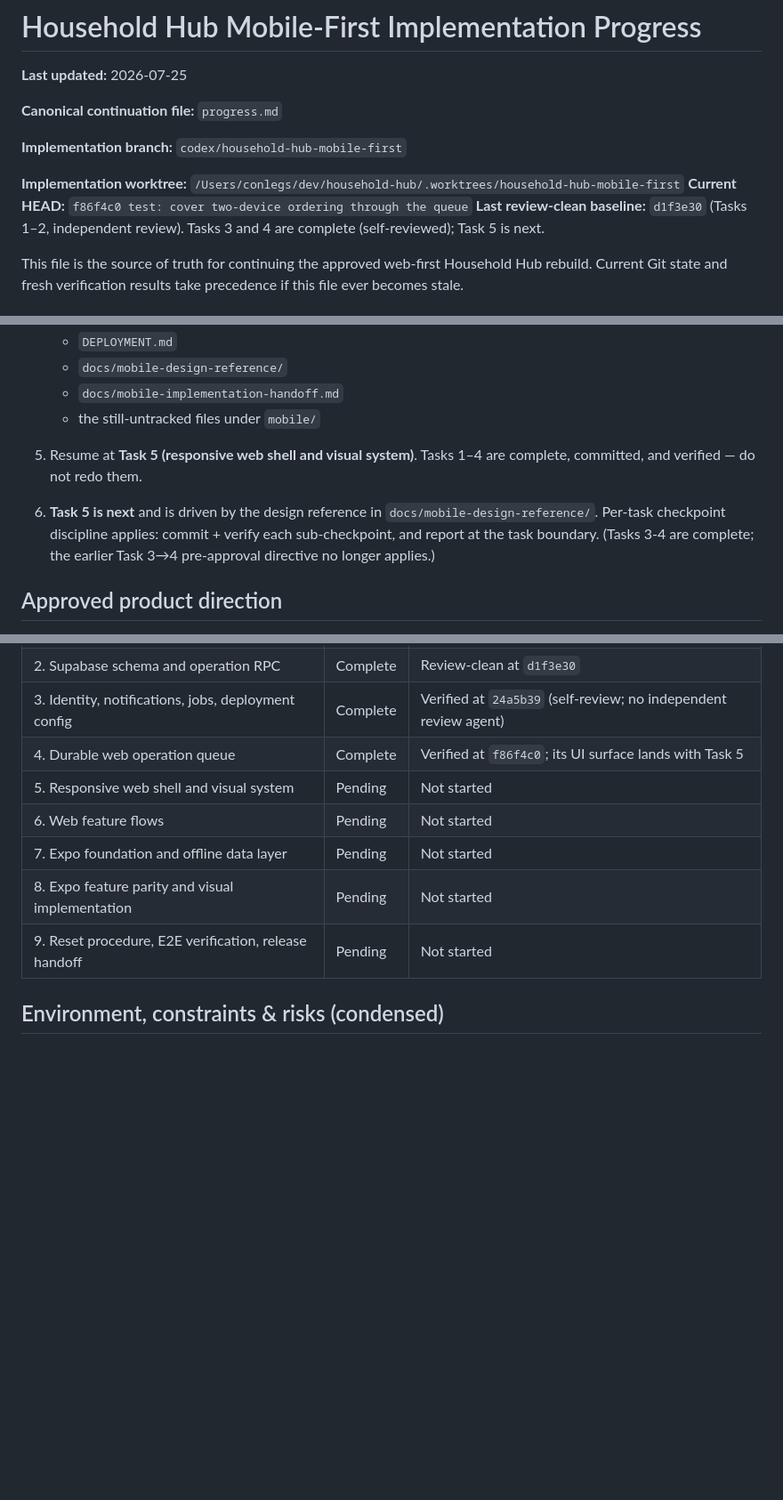
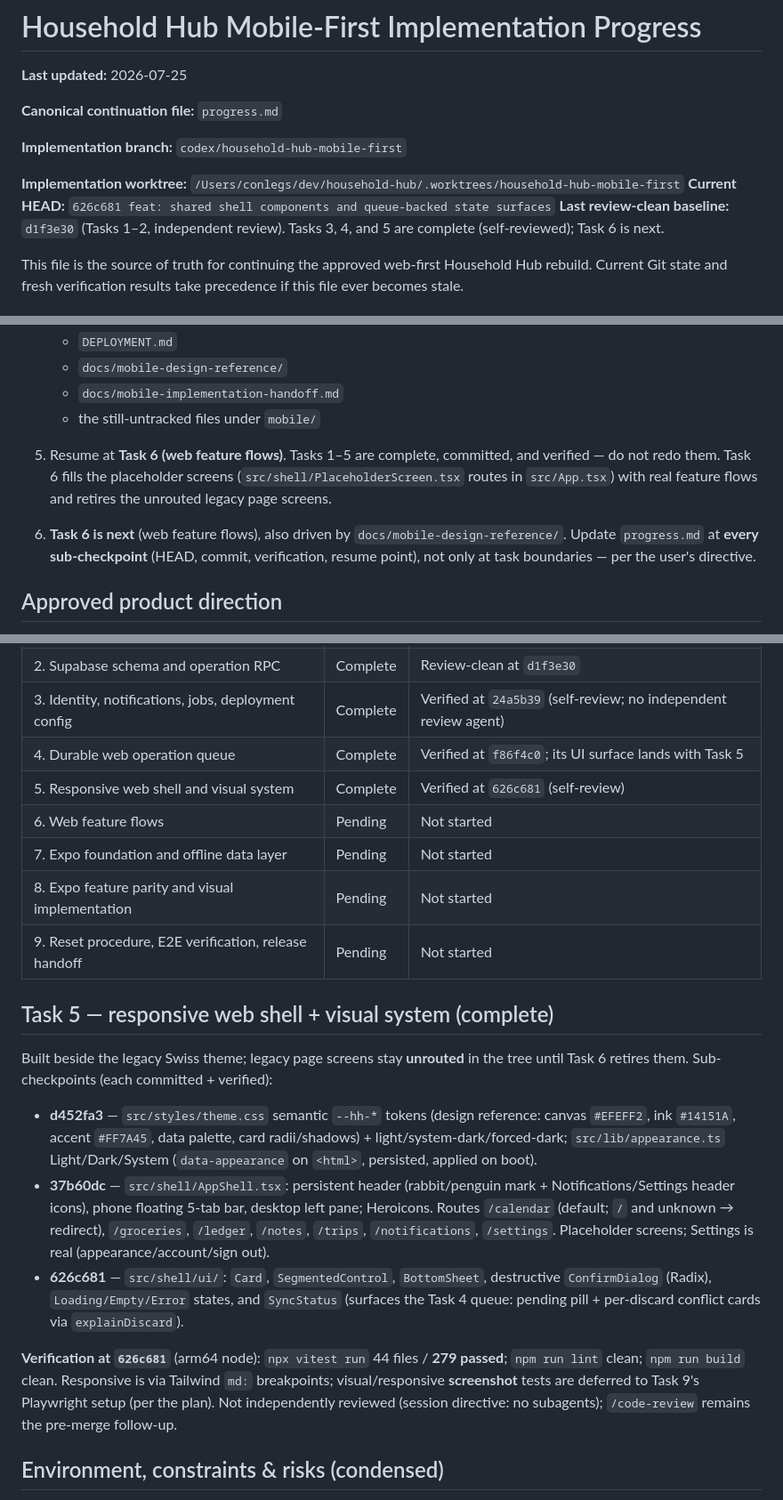
Before and after one commit to yongjukwon/household-hub, a Markdown page: progress.md, 3 parts joined by grey strips. Shown at 89% size. GitHub-like rendering; blank space fills up the shorter version.

Commit message:
docs: record Task 5 completion (shell + visual system)

```diff
--- a/progress.md
+++ b/progress.md
@@ -7,9 +7,9 @@
 **Implementation branch:** `codex/household-hub-mobile-first`
 
 **Implementation worktree:** `/Users/conlegs/dev/household-hub/.worktrees/household-hub-mobile-first`
-**Current HEAD:** `f86f4c0 test: cover two-device ordering through the queue`
+**Current HEAD:** `626c681 feat: shared shell components and queue-backed state surfaces`
 **Last review-clean baseline:** `d1f3e30` (Tasks 1–2, independent review).
-Tasks 3 and 4 are complete (self-reviewed); Task 5 is next.
+Tasks 3, 4, and 5 are complete (self-reviewed); Task 6 is next.
 
 This file is the source of truth for continuing the approved web-first
 Household Hub rebuild. Current Git state and fresh verification results take
@@ -48,14 +48,15 @@ precedence if this file ever becomes stale.
    - `docs/mobile-implementation-handoff.md`
    - the still-untracked files under `mobile/`
 
-5. Resume at **Task 5 (responsive web shell and visual system)**. Tasks 1–4
-   are complete, committed, and verified — do not redo them.
+5. Resume at **Task 6 (web feature flows)**. Tasks 1–5 are complete,
+   committed, and verified — do not redo them. Task 6 fills the placeholder
+   screens (`src/shell/PlaceholderScreen.tsx` routes in `src/App.tsx`) with
+   real feature flows and retires the unrouted legacy page screens.
 
-6. **Task 5 is next** and is driven by the design reference in
-   `docs/mobile-design-reference/`. Per-task checkpoint discipline applies:
-   commit + verify each sub-checkpoint, and report at the task boundary.
-   (Tasks 3-4 are complete; the earlier Task 3→4 pre-approval directive no
-   longer applies.)
+6. **Task 6 is next** (web feature flows), also driven by
+   `docs/mobile-design-reference/`. Update `progress.md` at **every
+   sub-checkpoint** (HEAD, commit, verification, resume point), not only at
+   task boundaries — per the user's directive.
 
 ## Approved product direction
 
@@ -79,12 +80,39 @@ precedence if this file ever becomes stale.
 | 2. Supabase schema and operation RPC | Complete | Review-clean at `d1f3e30` |
 | 3. Identity, notifications, jobs, deployment config | Complete | Verified at `24a5b39` (self-review; no independent review agent) |
 | 4. Durable web operation queue | Complete | Verified at `f86f4c0`; its UI surface lands with Task 5 |
-| 5. Responsive web shell and visual system | Pending | Not started |
+| 5. Responsive web shell and visual system | Complete | Verified at `626c681` (self-review) |
 | 6. Web feature flows | Pending | Not started |
 | 7. Expo foundation and offline data layer | Pending | Not started |
 | 8. Expo feature parity and visual implementation | Pending | Not started |
 | 9. Reset procedure, E2E verification, release handoff | Pending | Not started |
 
+
+## Task 5 — responsive web shell + visual system (complete)
+
+Built beside the legacy Swiss theme; legacy page screens stay **unrouted** in
+the tree until Task 6 retires them. Sub-checkpoints (each committed + verified):
+
+- **d452fa3** — `src/styles/theme.css` semantic `--hh-*` tokens (design
+  reference: canvas `#EFEFF2`, ink `#14151A`, accent `#FF7A45`, data palette,
+  card radii/shadows) + light/system-dark/forced-dark; `src/lib/appearance.ts`
+  Light/Dark/System (`data-appearance` on `<html>`, persisted, applied on boot).
+- **37b60dc** — `src/shell/AppShell.tsx`: persistent header (rabbit/penguin
+  mark + Notifications/Settings header icons), phone floating 5-tab bar,
+  desktop left pane; Heroicons. Routes `/calendar` (default; `/` and unknown →
+  redirect), `/groceries`, `/ledger`, `/notes`, `/trips`, `/notifications`,
+  `/settings`. Placeholder screens; Settings is real (appearance/account/sign
+  out).
+- **626c681** — `src/shell/ui/`: `Card`, `SegmentedControl`, `BottomSheet`,
+  destructive `ConfirmDialog` (Radix), `Loading/Empty/Error` states, and
+  `SyncStatus` (surfaces the Task 4 queue: pending pill + per-discard conflict
+  cards via `explainDiscard`).
+
+**Verification at `626c681`** (arm64 node): `npx vitest run` 44 files /
+**279 passed**; `npm run lint` clean; `npm run build` clean. Responsive is via
+Tailwind `md:` breakpoints; visual/responsive **screenshot** tests are deferred
+to Task 9's Playwright setup (per the plan). Not independently reviewed
+(session directive: no subagents); `/code-review` remains the pre-merge
+follow-up.
 
 ## Environment, constraints & risks (condensed)
 
```
